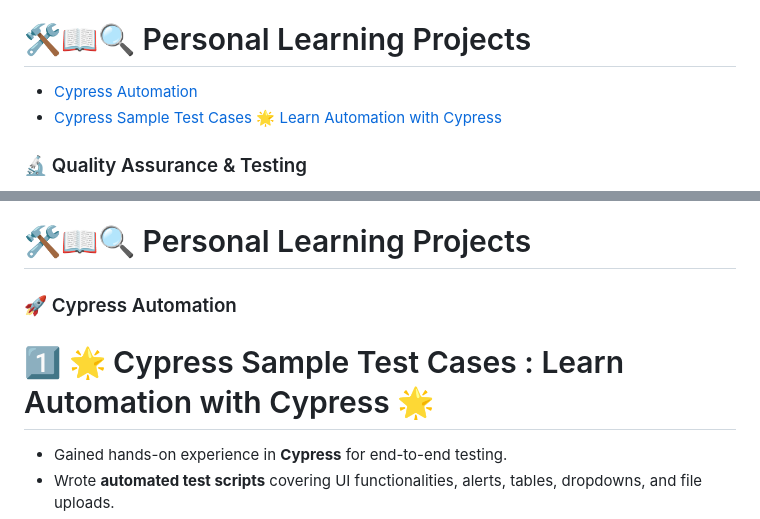
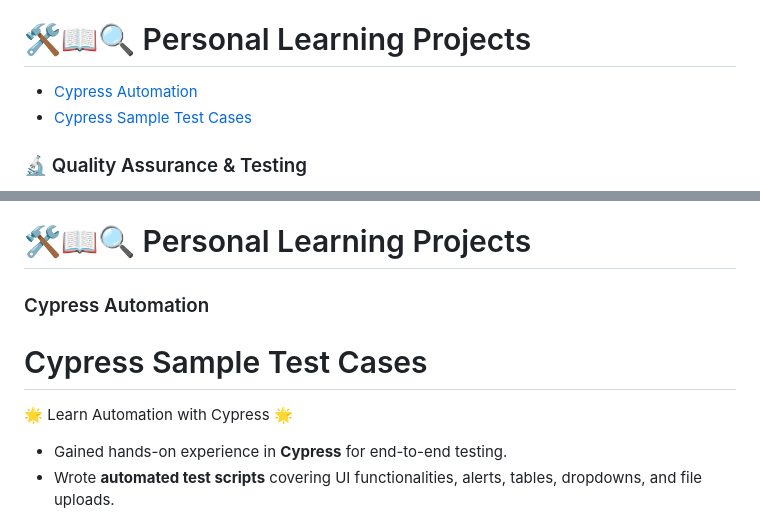
Before and after one commit to masaid2244/masaid2244, a Markdown page: README.md, 2 parts joined by grey strips. Drawn GitHub-style.

```diff
--- a/README.md
+++ b/README.md
@@ -28,8 +28,8 @@
 - [🌐 PIEDC Portal](#-piedc-portal)
 
 # 🛠️📖🔍 Personal Learning Projects
-- [Cypress Automation](#-cypress-automation)
-- [Cypress Sample Test Cases 🌟 Learn Automation with Cypress](#1️⃣-🌟-cypress-sample-test-cases-learn-automation-with-cypress-🌟)
+ - [Cypress Automation](#cypress-automation)
+ - [Cypress Sample Test Cases](#1️⃣cypress-sample-test-cases)
 
 
 ### 🔬 Quality Assurance & Testing
@@ -269,8 +269,10 @@ While these projects are smaller in scale, they demonstrate my versatility and a
 
 # 🛠️📖🔍 Personal Learning Projects
 
-### 🚀 Cypress Automation
-# 1️⃣ 🌟 Cypress Sample Test Cases : Learn Automation with Cypress 🌟
+### Cypress Automation
+# Cypress Sample Test Cases
+
+ 🌟 Learn Automation with Cypress 🌟
 - Gained hands-on experience in **Cypress** for end-to-end testing.
 - Wrote **automated test scripts** covering UI functionalities, alerts, tables, dropdowns, and file uploads.
 - Performed **UI validation, element interaction, and assertions** to ensure test accuracy.
```
